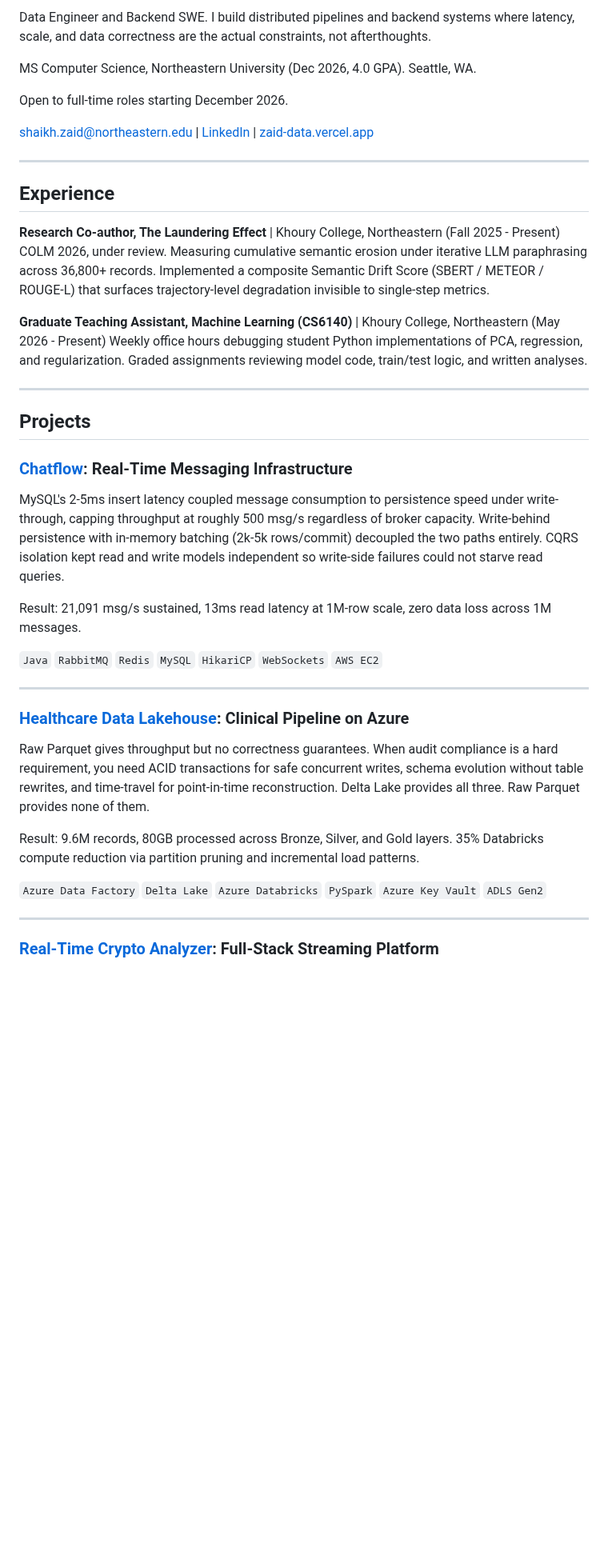
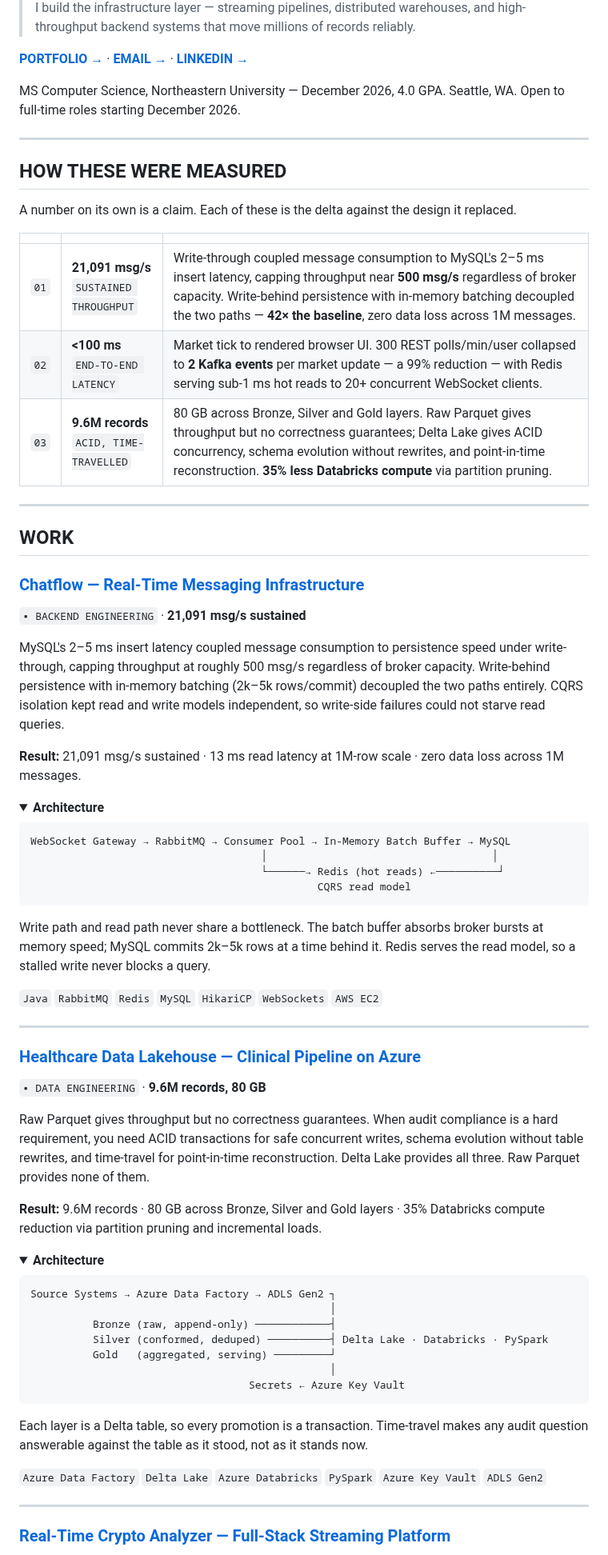
Before and after one commit to DiazSk/DiazSk, a Markdown page: README.md, the part around one of its changes. Shown at 80% size. Drawn GitHub-style; folded sections open; blank space fills up the shorter version.

````diff
--- a/README.md
+++ b/README.md
@@ -2,45 +4,92 @@
 
-Data Engineer and Backend SWE. I build distributed pipelines and backend systems where latency, scale, and data correctness are the actual constraints, not afterthoughts.
+> I build the infrastructure layer — streaming pipelines, distributed warehouses, and
+> high-throughput backend systems that move millions of records reliably.
 
-MS Computer Science, Northeastern University (Dec 2026, 4.0 GPA). Seattle, WA.
+[**PORTFOLIO →**](https://zaid-data.vercel.app/) · [**EMAIL →**](mailto:shaikh.zaid@northeastern.edu) · [**LINKEDIN →**](https://www.linkedin.com/in/zaidshaikhengineer/)
 
+MS Computer Science, Northeastern University — December 2026, 4.0 GPA. Seattle, WA.
 Open to full-time roles starting December 2026.
-
-[shaikh.zaid@northeastern.edu](mailto:shaikh.zaid@northeastern.edu) | [LinkedIn](https://www.linkedin.com/in/zaidshaikhengineer/) | [zaid-data.vercel.app](https://zaid-data.vercel.app/)
 
 ---
 
-## Experience
+## HOW THESE WERE MEASURED
 
-**Research Co-author, The Laundering Effect** | Khoury College, Northeastern (Fall 2025 - Present)
-COLM 2026, under review. Measuring cumulative semantic erosion under iterative LLM paraphrasing across 36,800+ records. Implemented a composite Semantic Drift Score (SBERT / METEOR / ROUGE-L) that surfaces trajectory-level degradation invisible to single-step metrics.
+A number on its own is a claim. Each of these is the delta against the design it replaced.
 
-**Graduate Teaching Assistant, Machine Learning (CS6140)** | Khoury College, Northeastern (May 2026 - Present)
-Weekly office hours debugging student Python implementations of PCA, regression, and regularization. Graded assignments reviewing model code, train/test logic, and written analyses.
+| | | |
+|:--|:--|:--|
+| `01` | **21,091 msg/s** <br> `SUSTAINED THROUGHPUT` | Write-through coupled message consumption to MySQL's 2–5 ms insert latency, capping throughput near **500 msg/s** regardless of broker capacity. Write-behind persistence with in-memory batching decoupled the two paths — **42× the baseline**, zero data loss across 1M messages. |
+| `02` | **<100 ms** <br> `END-TO-END LATENCY` | Market tick to rendered browser UI. 300 REST polls/min/user collapsed to **2 Kafka events** per market update — a 99% reduction — with Redis serving sub-1 ms hot reads to 20+ concurrent WebSocket clients. |
+| `03` | **9.6M records** <br> `ACID, TIME-TRAVELLED` | 80 GB across Bronze, Silver and Gold layers. Raw Parquet gives throughput but no correctness guarantees; Delta Lake gives ACID concurrency, schema evolution without rewrites, and point-in-time reconstruction. **35% less Databricks compute** via partition pruning. |
 
 ---
 
-## Projects
+## WORK
 
-### [Chatflow](https://github.com/DiazSk/Chatflow-Messaging-System): Real-Time Messaging Infrastructure
+### [Chatflow — Real-Time Messaging Infrastructure](https://github.com/DiazSk/Chatflow-Messaging-System)
 
-MySQL's 2-5ms insert latency coupled message consumption to persistence speed under write-through, capping throughput at roughly 500 msg/s regardless of broker capacity. Write-behind persistence with in-memory batching (2k-5k rows/commit) decoupled the two paths entirely. CQRS isolation kept read and write models independent so write-side failures could not starve read queries.
+`▪ BACKEND ENGINEERING` · **21,091 msg/s sustained**
 
-Result: 21,091 msg/s sustained, 13ms read latency at 1M-row scale, zero data loss across 1M messages.
+MySQL's 2–5 ms insert latency coupled message consumption to persistence speed under
+write-through, capping throughput at roughly 500 msg/s regardless of broker capacity.
+Write-behind persistence with in-memory batching (2k–5k rows/commit) decoupled the two
+paths entirely. CQRS isolation kept read and write models independent, so write-side
+failures could not starve read queries.
+
+**Result:** 21,091 msg/s sustained · 13 ms read latency at 1M-row scale · zero data loss across 1M messages.
+
+<details>
+<summary><b>Architecture</b></summary>
+
+```
+WebSocket Gateway → RabbitMQ → Consumer Pool → In-Memory Batch Buffer → MySQL
+                                     │                                    │
+                                     └──────→ Redis (hot reads) ←──────────┘
+                                              CQRS read model
+```
+
+Write path and read path never share a bottleneck. The batch buffer absorbs broker
+bursts at memory speed; MySQL commits 2k–5k rows at a time behind it. Redis serves the
+read model, so a stalled write never blocks a query.
+
+</details>
 
 `Java` `RabbitMQ` `Redis` `MySQL` `HikariCP` `WebSockets` `AWS EC2`
 
 ---
 
-### [Healthcare Data Lakehouse](https://github.com/DiazSk/healthcare-lakehouse-azure): Clinical Pipeline on Azure
+### [Healthcare Data Lakehouse — Clinical Pipeline on Azure](https://github.com/DiazSk/healthcare-lakehouse-azure)
 
-Raw Parquet gives throughput but no correctness guarantees. When audit compliance is a hard requirement, you need ACID transactions for safe concurrent writes, schema evolution without table rewrites, and time-travel for point-in-time reconstruction. Delta Lake provides all three. Raw Parquet provides none of them.
+`▪ DATA ENGINEERING` · **9.6M records, 80 GB**
 
-Result: 9.6M records, 80GB processed across Bronze, Silver, and Gold layers. 35% Databricks compute reduction via partition pruning and incremental load patterns.
+Raw Parquet gives throughput but no correctness guarantees. When audit compliance is a
+hard requirement, you need ACID transactions for safe concurrent writes, schema
+evolution without table rewrites, and time-travel for point-in-time reconstruction.
+Delta Lake provides all three. Raw Parquet provides none of them.
+
+**Result:** 9.6M records · 80 GB across Bronze, Silver and Gold layers · 35% Databricks compute reduction via partition pruning and incremental loads.
+
+<details>
+<summary><b>Architecture</b></summary>
+
+```
+Source Systems → Azure Data Factory → ADLS Gen2 ┐
+                                                │
+          Bronze (raw, append-only) ────────────┤
+          Silver (conformed, deduped) ──────────┤ Delta Lake · Databricks · PySpark
+          Gold   (aggregated, serving) ─────────┘
+                                                │
+                                   Secrets ← Azure Key Vault
+```
+
+Each layer is a Delta table, so every promotion is a transaction. Time-travel makes any
+audit question answerable against the table as it stood, not as it stands now.
+
+</details>
 
 `Azure Data Factory` `Delta Lake` `Azure Databricks` `PySpark` `Azure Key Vault` `ADLS Gen2`
 
 ---
 
-### [Real-Time Crypto Analyzer](https://github.com/DiazSk/Real-Time-Cryptocurrency-Market-Analyzer): Full-Stack Streaming Platform
+### [Real-Time Crypto Analyzer — Full-Stack Streaming Platform](https://github.com/DiazSk/Real-Time-Cryptocurrency-Market-Analyzer)
 
````
Also changed, not shown: other parts of README.md (+60 -26 lines), assets/hero.png (added), assets/marquee.png (added), assets/wordmark.png (added), 5 other files.
